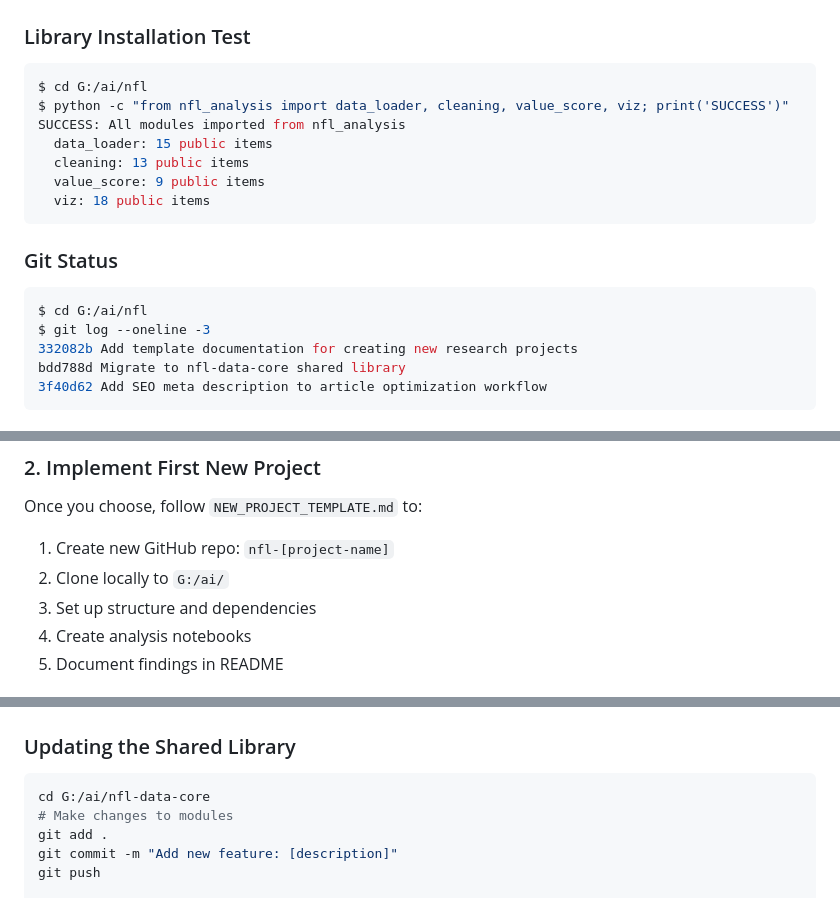
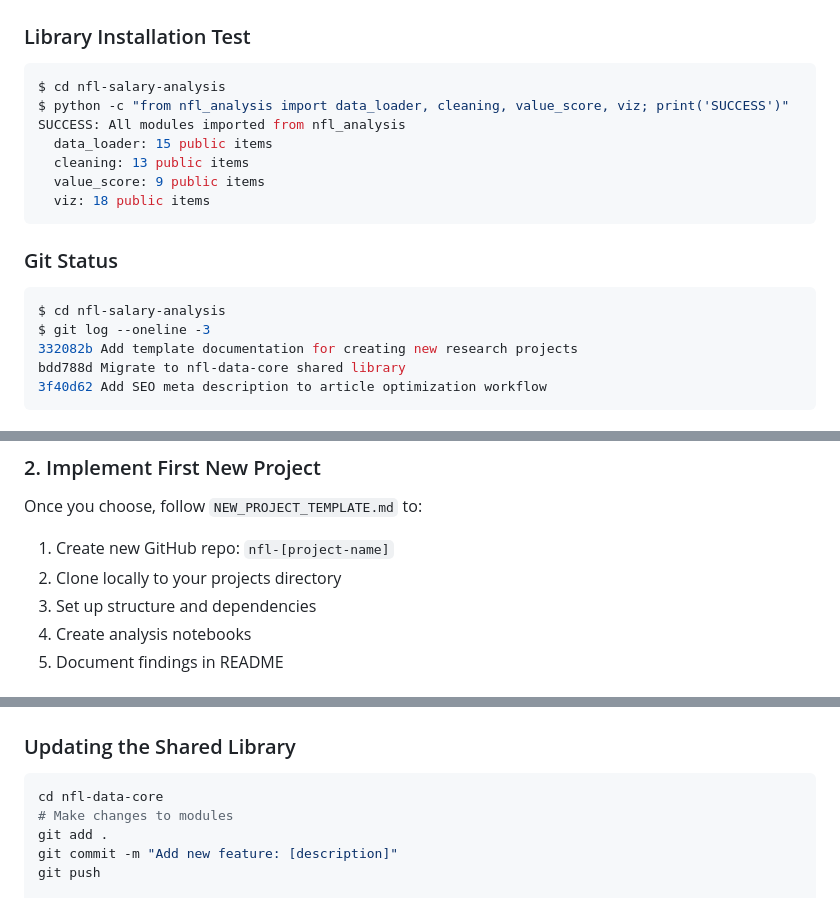
Before and after one commit to ghighcove/nfl-salary-analysis, a Markdown page: MULTI_PROJECT_IMPLEMENTATION_SUMMARY.md, 3 parts joined by grey strips. Drawn GitHub-style.

Commit message:
security: replace absolute paths in implementation summary docs
Co-Authored-By: Claude Sonnet 4.6 <noreply@anthropic.com>

````diff
--- a/MULTI_PROJECT_IMPLEMENTATION_SUMMARY.md
+++ b/MULTI_PROJECT_IMPLEMENTATION_SUMMARY.md
@@ -200,7 +199,7 @@ git push
 
 ### Library Installation Test
 ```bash
-$ cd G:/ai/nfl
+$ cd nfl-salary-analysis
 $ python -c "from nfl_analysis import data_loader, cleaning, value_score, viz; print('SUCCESS')"
 SUCCESS: All modules imported from nfl_analysis
   data_loader: 15 public items
@@ -211,7 +210,7 @@ SUCCESS: All modules imported from nfl_analysis
 
 ### Git Status
 ```bash
-$ cd G:/ai/nfl
+$ cd nfl-salary-analysis
 $ git log --oneline -3
 332082b Add template documentation for creating new research projects
 bdd788d Migrate to nfl-data-core shared library
@@ -263,7 +262,7 @@ Alternatives:
 
 Once you choose, follow `NEW_PROJECT_TEMPLATE.md` to:
 1. Create new GitHub repo: `nfl-[project-name]`
-2. Clone locally to `G:/ai/`
+2. Clone locally to your projects directory
 3. Set up structure and dependencies
 4. Create analysis notebooks
 5. Document findings in README
@@ -345,7 +344,7 @@ If new project needs additional functions:
 ### Updating the Shared Library
 
 ```bash
-cd G:/ai/nfl-data-core
+cd nfl-data-core
 # Make changes to modules
 git add .
 git commit -m "Add new feature: [description]"
````
Also changed, not shown: other parts of MULTI_PROJECT_IMPLEMENTATION_SUMMARY.md (+0 -1 lines).
